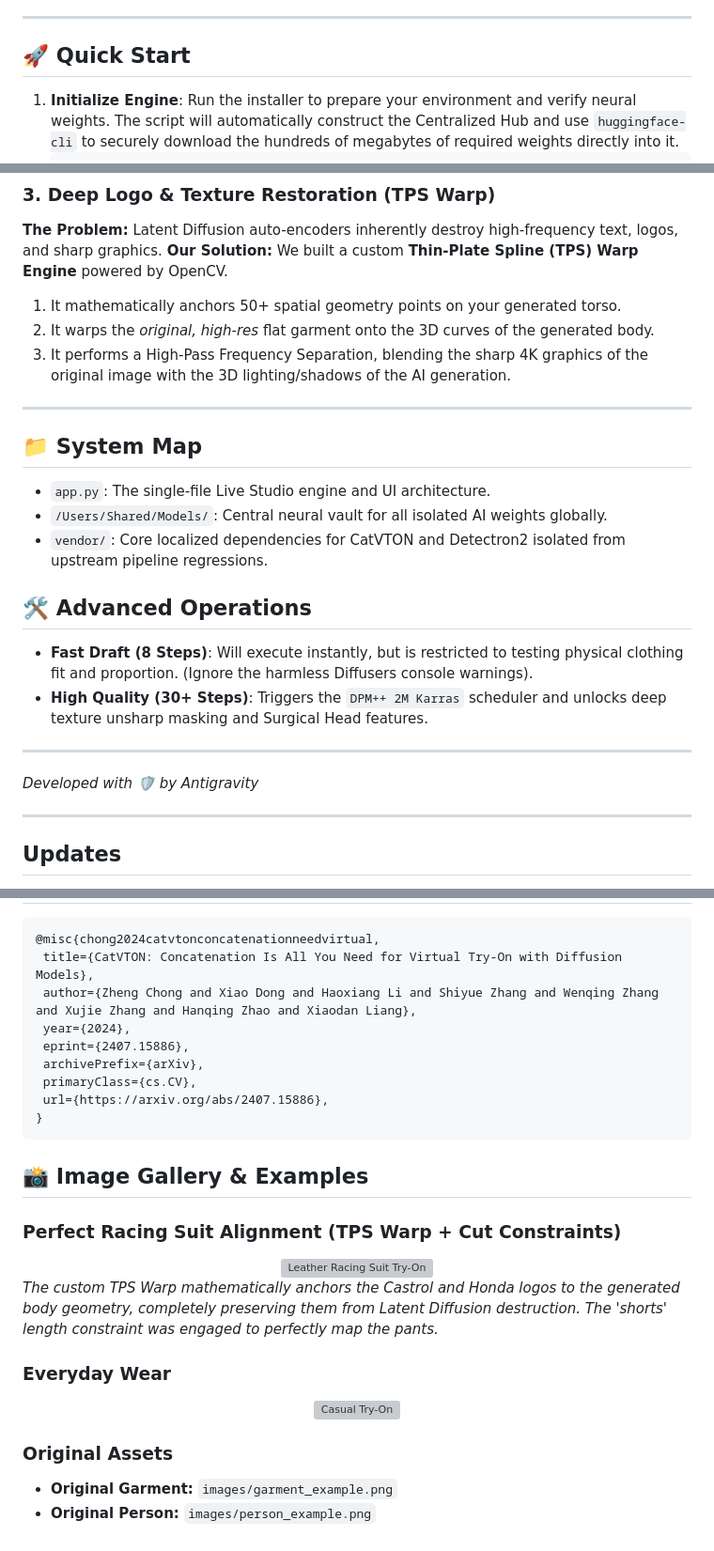
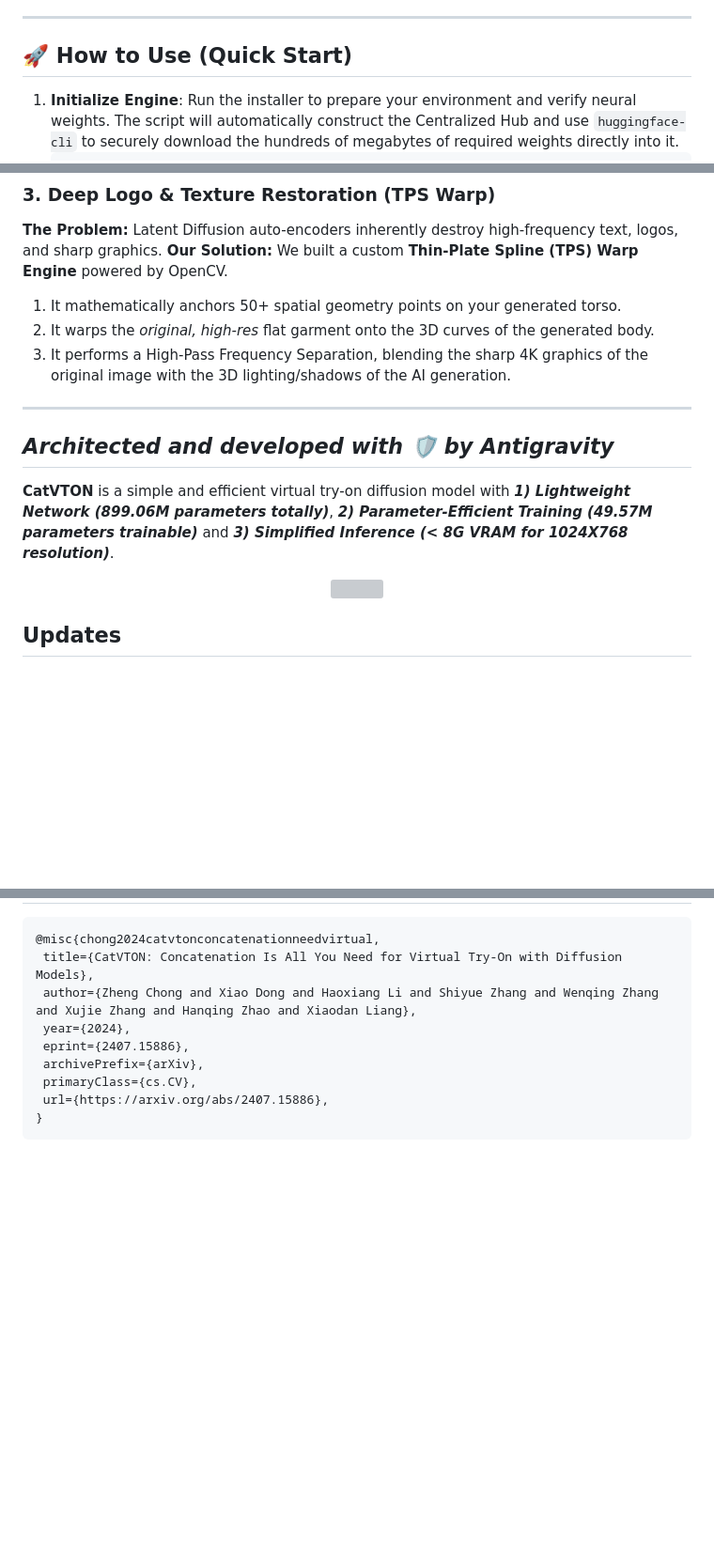
Before and after one commit to moldovancsaba/try-on, a Markdown page: README.md, 3 parts joined by grey strips. Shown at 94% size. GitHub-like rendering; blank space fills up the shorter version; grey boxes are pictures that could not be loaded.

Commit message:
docs: Completely restructured README to prioritize Try-On custom features and image gallery

````diff
--- a/README.md
+++ b/README.md
@@ -59,7 +45,8 @@ You **must** modify the `_MODELS_ROOT` path in the source code to match your ope
 
 ---
 
-## 🚀 Quick Start
+## 🚀 How to Use (Quick Start)
+
 1. **Initialize Engine**: Run the installer to prepare your environment and verify neural weights. The script will automatically construct the Centralized Hub and use `huggingface-cli` to securely download the hundreds of megabytes of required weights directly into it.
    ```bash
    chmod +x install.sh run.sh
@@ -103,20 +120,18 @@ Standard zero-shot image-conditioned diffusion networks (like CatVTON or OOTDiff
 3. It performs a High-Pass Frequency Separation, blending the sharp 4K graphics of the original image with the 3D lighting/shadows of the AI generation.
 
 ---
+*Architected and developed with 🛡️ by Antigravity*
+---
 
-## 📁 System Map
-- `app.py`: The single-file Live Studio engine and UI architecture.
-- `/Users/Shared/Models/`: Central neural vault for all isolated AI weights globally.
-- `vendor/`: Core localized dependencies for CatVTON and Detectron2 isolated from upstream pipeline regressions.
 
-## 🛠️ Advanced Operations
-- **Fast Draft (8 Steps)**: Will execute instantly, but is restricted to testing physical clothing fit and proportion. (Ignore the harmless Diffusers console warnings).
-- **High Quality (30+ Steps)**: Triggers the `DPM++ 2M Karras` scheduler and unlocks deep texture unsharp masking and Surgical Head features.
 
----
-*Developed with 🛡️ by Antigravity*
+**CatVTON** is a simple and efficient virtual try-on diffusion model with ***1) Lightweight Network (899.06M parameters totally)***, ***2) Parameter-Efficient Training (49.57M parameters trainable)*** and ***3) Simplified Inference (< 8G VRAM for 1024X768 resolution)***.
+<div align="center">
+  <img src="https://raw.githubusercontent.com/Zheng-Chong/CatVTON/main/resource/img/teaser.jpg" width="85%" height="100%"/>
+</div>
 
----
+
+
 
 ## Updates
 - **`2024/08/10`**: Our 🤗 [**HuggingFace Space**](https://huggingface.co/spaces/zhengchong/CatVTON) is available now! Thanks for the grant from [**ZeroGPU**](https://huggingface.co/zero-gpu-explorers)！
@@ -257,21 +272,3 @@ All the materials, including code, checkpoints, and demo, are made available und
  url={https://arxiv.org/abs/2407.15886},
 }
 ```
-
-## 📸 Image Gallery & Examples
-
-### Perfect Racing Suit Alignment (TPS Warp + Cut Constraints)
-<div align="center">
-  <img src="images/test_leather_suit.png" alt="Leather Racing Suit Try-On" width="400">
-</div>
-
-*The custom TPS Warp mathematically anchors the Castrol and Honda logos to the generated body geometry, completely preserving them from Latent Diffusion destruction. The 'shorts' length constraint was engaged to perfectly map the pants.*
-
-### Everyday Wear
-<div align="center">
-  <img src="images/test_theroad_girl.png" alt="Casual Try-On" width="400">
-</div>
-
-### Original Assets
-* **Original Garment:** `images/garment_example.png`
-* **Original Person:** `images/person_example.png`
````
Also changed, not shown: other parts of README.md (+33 -17 lines).
